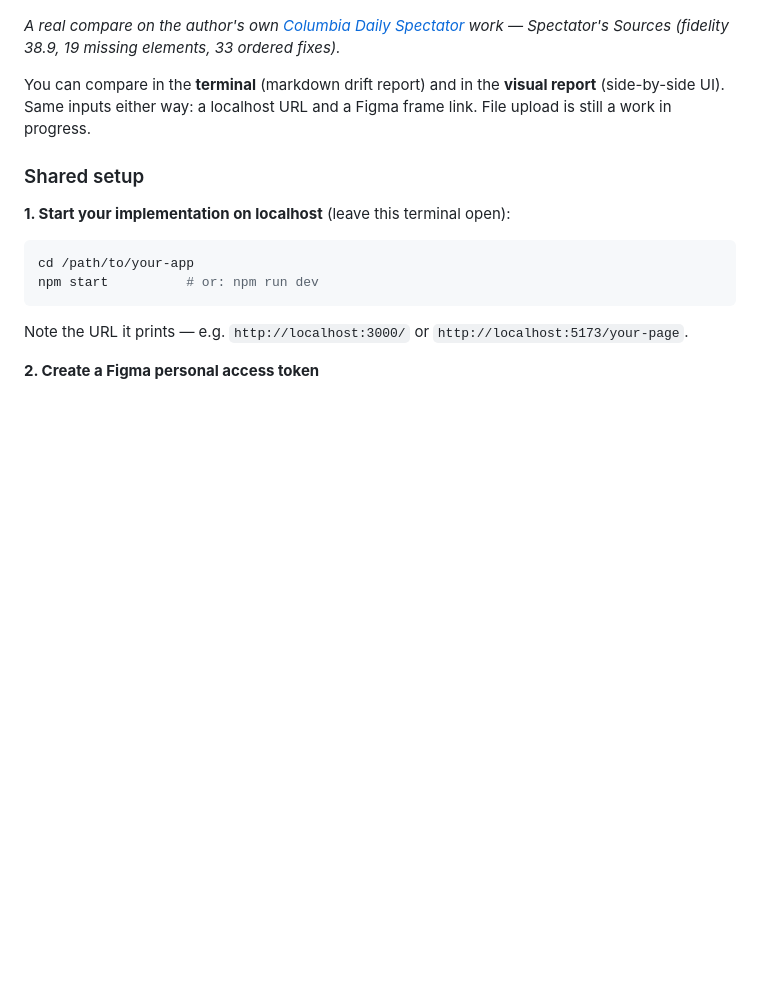
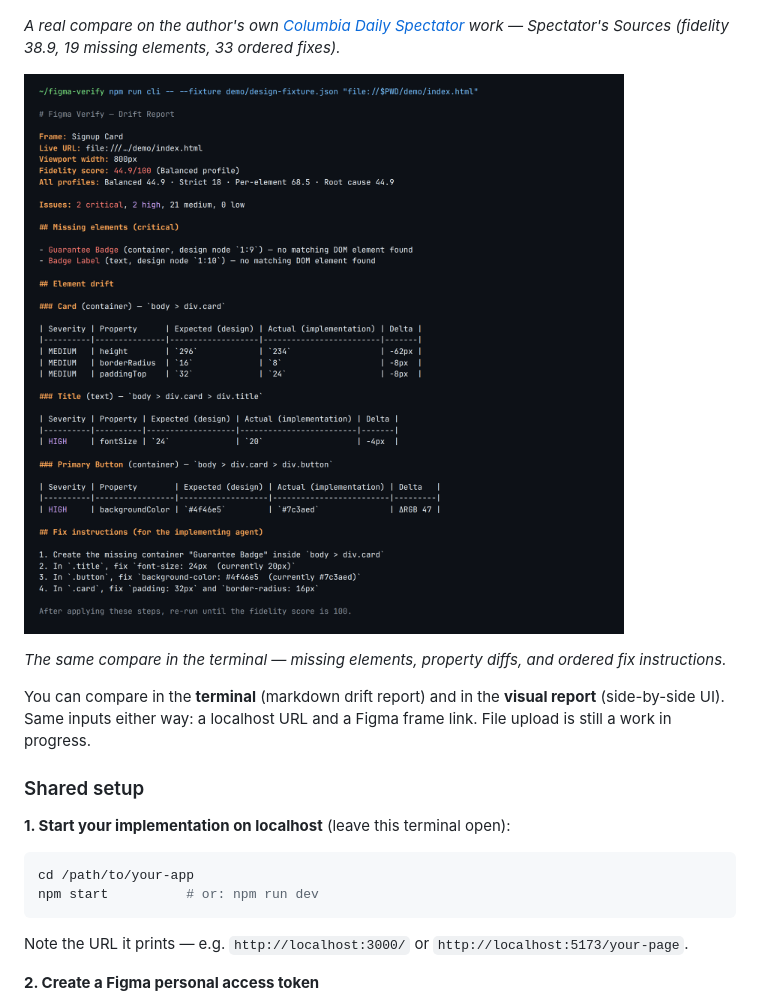
Before and after one commit to pookie2006/figma-verify, a Markdown page: README.md, the part around the change. Drawn GitHub-style; blank space fills up the shorter version.

Commit message:
Show the CLI terminal screenshot at the top of both READMEs
Co-authored-by: pookie2006 <pookie2006@users.noreply.github.com>

```diff
--- a/README.md
+++ b/README.md
@@ -11,6 +11,10 @@
 ![Figma Verify on Spectator's Sources: fidelity 38.9, side-by-side design vs implementation, 33 agent fix instructions](docs/spec-demo-image.png)
 
 *A real compare on the author's own [Columbia Daily Spectator](https://www.columbiaspectator.com/) work — Spectator's Sources (fidelity 38.9, 19 missing elements, 33 ordered fixes).*
+
+![Terminal drift report: fidelity score, missing elements, property diffs, and ordered fix instructions](docs/cli-terminal-output.png)
+
+*The same compare in the terminal — missing elements, property diffs, and ordered fix instructions.*
 
 You can compare in the **terminal** (markdown drift report) and in the **visual report** (side-by-side UI). Same inputs either way: a localhost URL and a Figma frame link. File upload is still a work in progress.
 
```
Also changed, not shown: figma-verify/README.md (+3 -0 lines).
